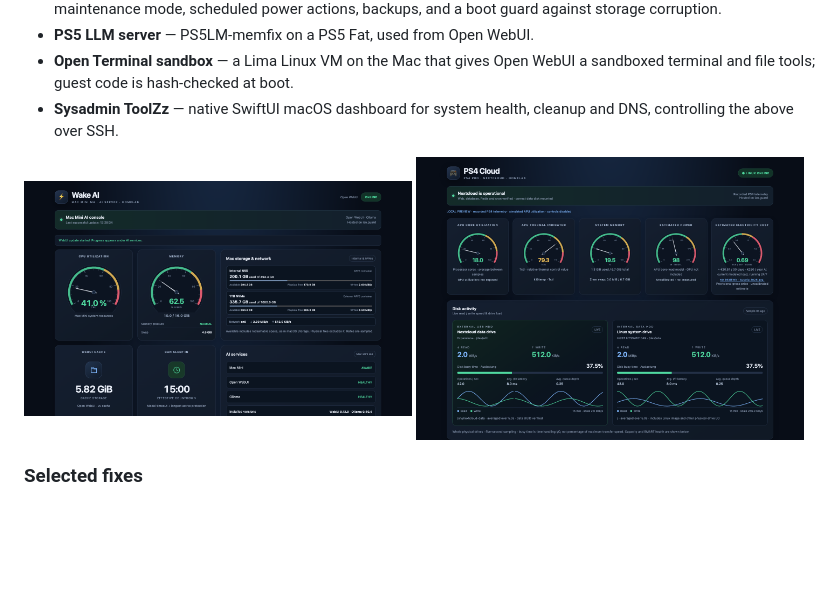
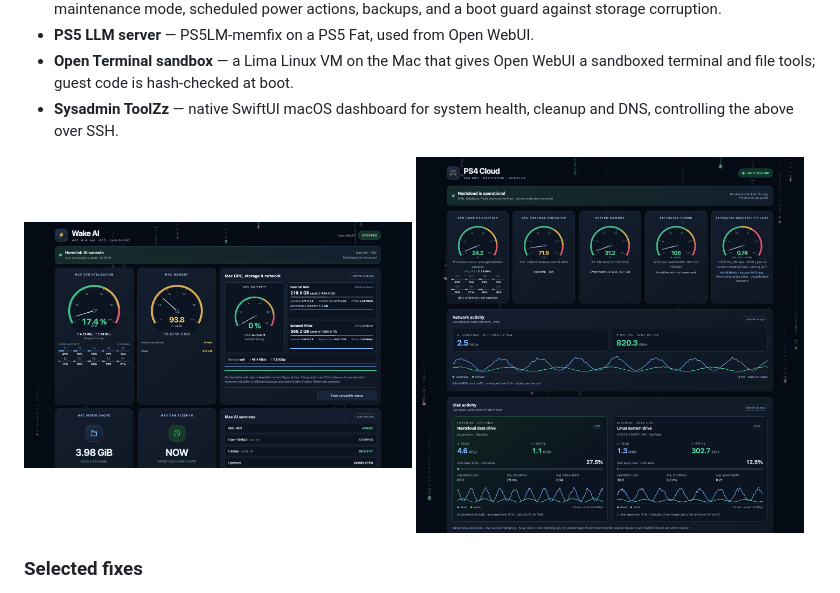
Before and after one commit to MCsumz/MCsumz, a Markdown page: README.md, the part around the change. Drawn GitHub-style; pictures changed too: assets/ps4-cloud.png, assets/wake-ai.png; blank space fills up the shorter version.

Commit message:
Profile: current Wake AI and PS4 Cloud screenshots with the Matrix effect
Co-Authored-By: Claude Opus 5.5 <noreply@anthropic.com>

```diff
--- a/README.md
+++ b/README.md
@@ -27,8 +27,8 @@ Self-hosted on 5G: a Linux gateway publishes everything through Cloudflare Tunne
 - **Sysadmin ToolZz** — native SwiftUI macOS dashboard for system health, cleanup and DNS, controlling the above over SSH.
 
 <p>
-  <img src="assets/wake-ai.png" width="49%" alt="Wake AI dashboard: Mac mini CPU, memory, storage and AI service status">
-  <img src="assets/ps4-cloud.png" width="49%" alt="PS4 Cloud dashboard: APU, thermal, memory, power and disk activity">
+  <img src="assets/wake-ai.png" width="49%" align="top" alt="Wake AI dashboard: Mac mini CPU and core activity, memory, GPU, storage, network and AI service status">
+  <img src="assets/ps4-cloud.png" width="49%" align="top" alt="PS4 Cloud dashboard (simulated data): APU, thermal, memory, power and cost gauges, network and disk activity">
 </p>
 
 ### Selected fixes
```
